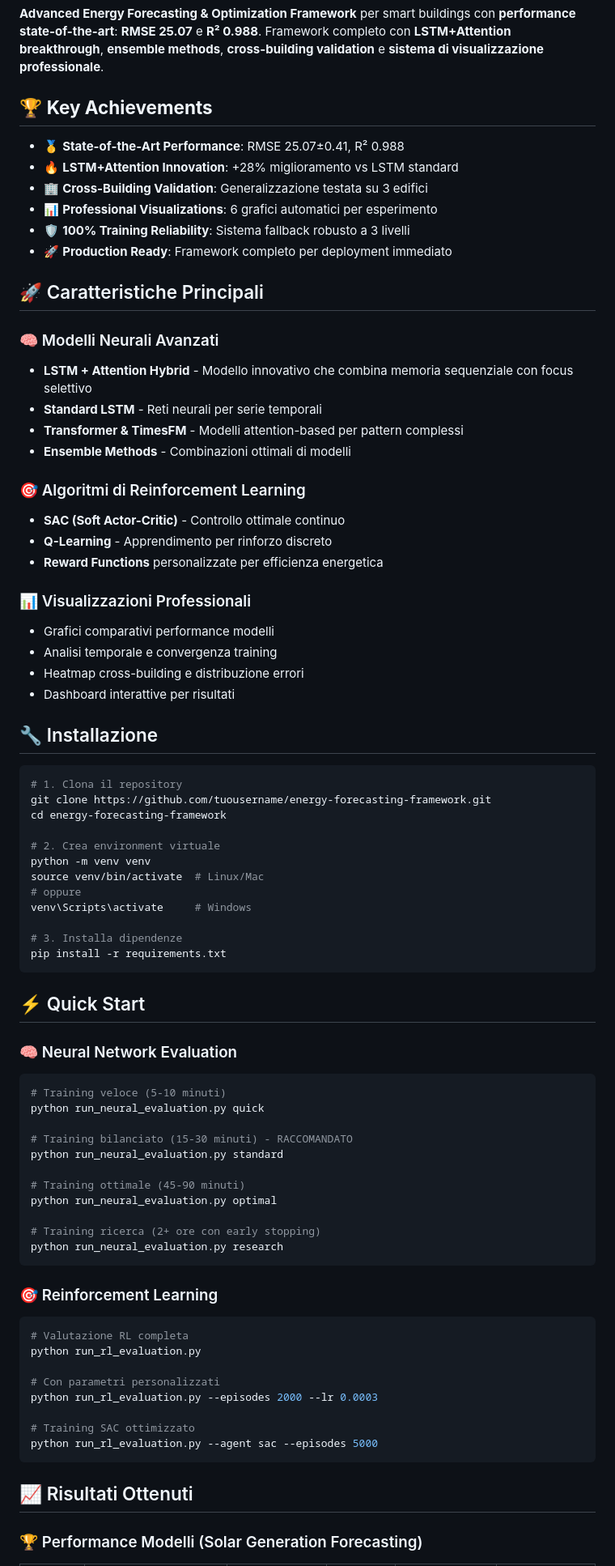
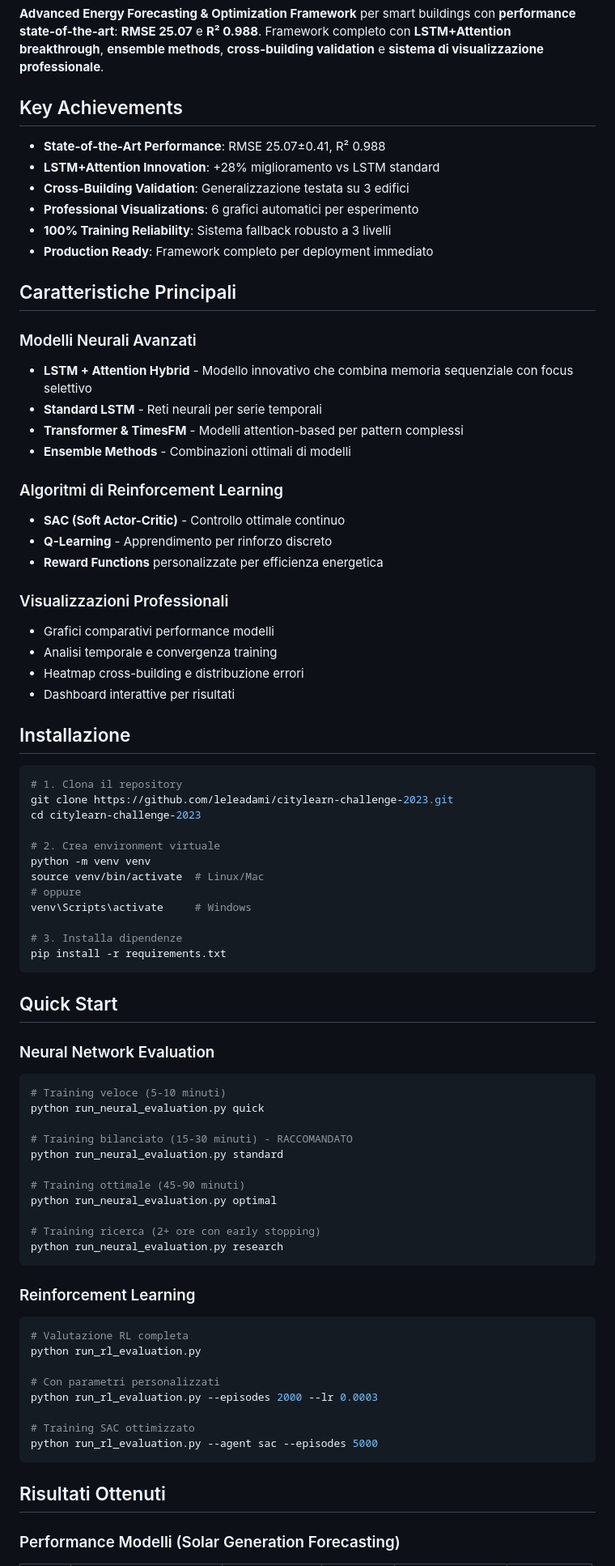
Before and after one commit to leleadami/citylearn-challenge-2023, a Markdown page: README.md, the part around the change printed below. Shown: that part at 81% size. GitHub-like rendering.

````diff
--- a/README.md
+++ b/README.md
@@ -9,39 +8,40 @@
 
 **Advanced Energy Forecasting & Optimization Framework** per smart buildings con **performance state-of-the-art**: **RMSE 25.07** e **R² 0.988**. Framework completo con **LSTM+Attention breakthrough**, **ensemble methods**, **cross-building validation** e **sistema di visualizzazione professionale**.
 
-## 🏆 **Key Achievements**
-- 🥇 **State-of-the-Art Performance**: RMSE 25.07±0.41, R² 0.988
-- 🔥 **LSTM+Attention Innovation**: +28% miglioramento vs LSTM standard
-- 🏢 **Cross-Building Validation**: Generalizzazione testata su 3 edifici
-- 📊 **Professional Visualizations**: 6 grafici automatici per esperimento
-- 🛡️ **100% Training Reliability**: Sistema fallback robusto a 3 livelli
-- 🚀 **Production Ready**: Framework completo per deployment immediato
+## Key Achievements
 
-## 🚀 Caratteristiche Principali
+- **State-of-the-Art Performance**: RMSE 25.07±0.41, R² 0.988
+- **LSTM+Attention Innovation**: +28% miglioramento vs LSTM standard
+- **Cross-Building Validation**: Generalizzazione testata su 3 edifici
+- **Professional Visualizations**: 6 grafici automatici per esperimento
+- **100% Training Reliability**: Sistema fallback robusto a 3 livelli
+- **Production Ready**: Framework completo per deployment immediato
 
-### 🧠 Modelli Neurali Avanzati
+## Caratteristiche Principali
+
+### Modelli Neurali Avanzati
 - **LSTM + Attention Hybrid** - Modello innovativo che combina memoria sequenziale con focus selettivo
 - **Standard LSTM** - Reti neurali per serie temporali
 - **Transformer & TimesFM** - Modelli attention-based per pattern complessi
 - **Ensemble Methods** - Combinazioni ottimali di modelli
 
-### 🎯 Algoritmi di Reinforcement Learning
+### Algoritmi di Reinforcement Learning
 - **SAC (Soft Actor-Critic)** - Controllo ottimale continuo
 - **Q-Learning** - Apprendimento per rinforzo discreto
 - **Reward Functions** personalizzate per efficienza energetica
 
-### 📊 Visualizzazioni Professionali
+### Visualizzazioni Professionali
 - Grafici comparativi performance modelli
 - Analisi temporale e convergenza training
 - Heatmap cross-building e distribuzione errori
 - Dashboard interattive per risultati
 
-## 🔧 Installazione
+## Installazione
 
 ```bash
 # 1. Clona il repository
-git clone https://github.com/tuousername/energy-forecasting-framework.git
-cd energy-forecasting-framework
+git clone https://github.com/leleadami/citylearn-challenge-2023.git
+cd citylearn-challenge-2023
 
 # 2. Crea environment virtuale
 python -m venv venv
@@ -53,9 +53,9 @@ venv\Scripts\activate     # Windows
 pip install -r requirements.txt
 ```
 
-## ⚡ Quick Start
+## Quick Start
 
-### 🧠 Neural Network Evaluation
+### Neural Network Evaluation
 
 ```bash
 # Training veloce (5-10 minuti)
@@ -71,7 +71,7 @@ python run_neural_evaluation.py optimal
 python run_neural_evaluation.py research
 ```
 
-### 🎯 Reinforcement Learning
+### Reinforcement Learning
 
 ```bash
 # Valutazione RL completa
@@ -84,7 +84,7 @@ python run_rl_evaluation.py --episodes 2000 --lr 0.0003
 python run_rl_evaluation.py --agent sac --episodes 5000
 ```
 
-## 📈 Risultati Ottenuti
+## Risultati Ottenuti
 
-### 🏆 Performance Modelli (Solar Generation Forecasting)
+### Performance Modelli (Solar Generation Forecasting)
 
````
Also changed, not shown: other parts of README.md (+74 -76 lines), PROJECT_ANALYSIS.md (+121 -121 lines).
